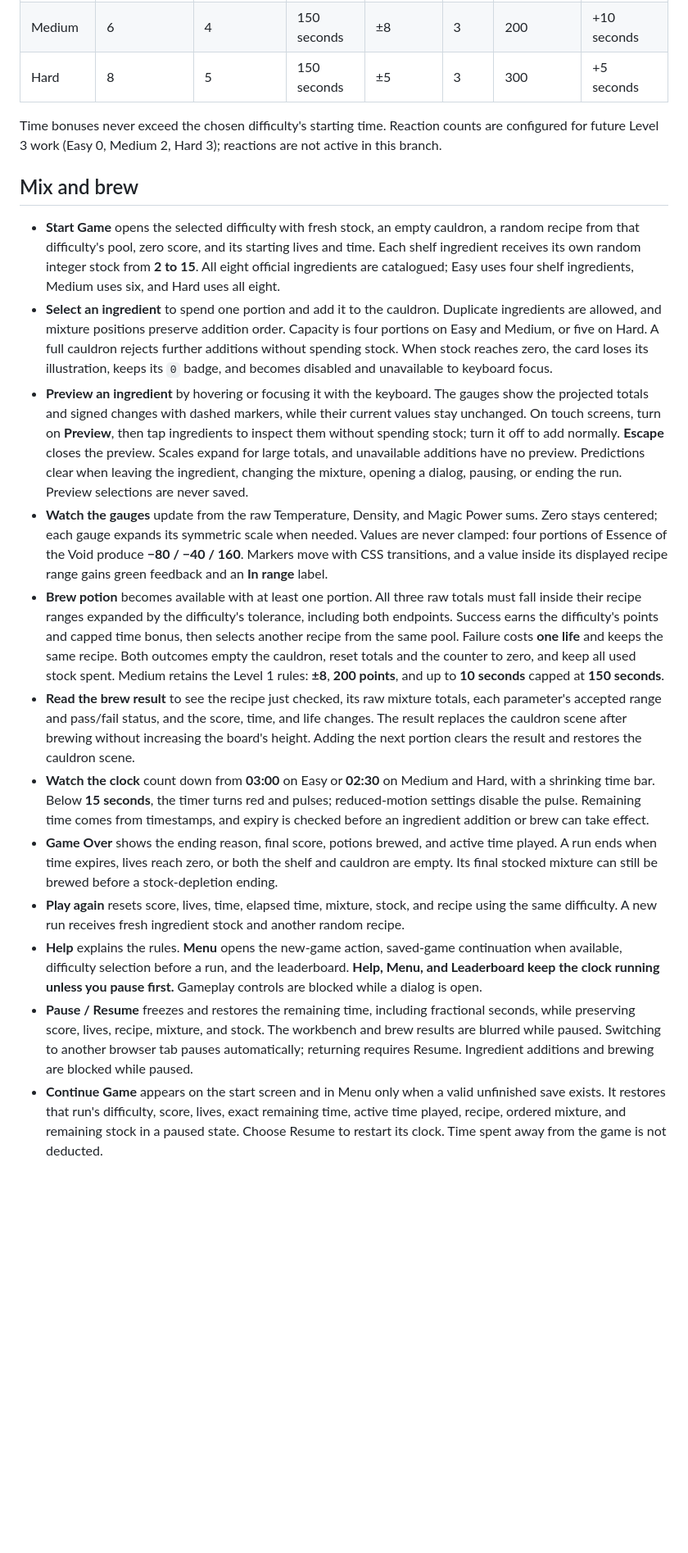
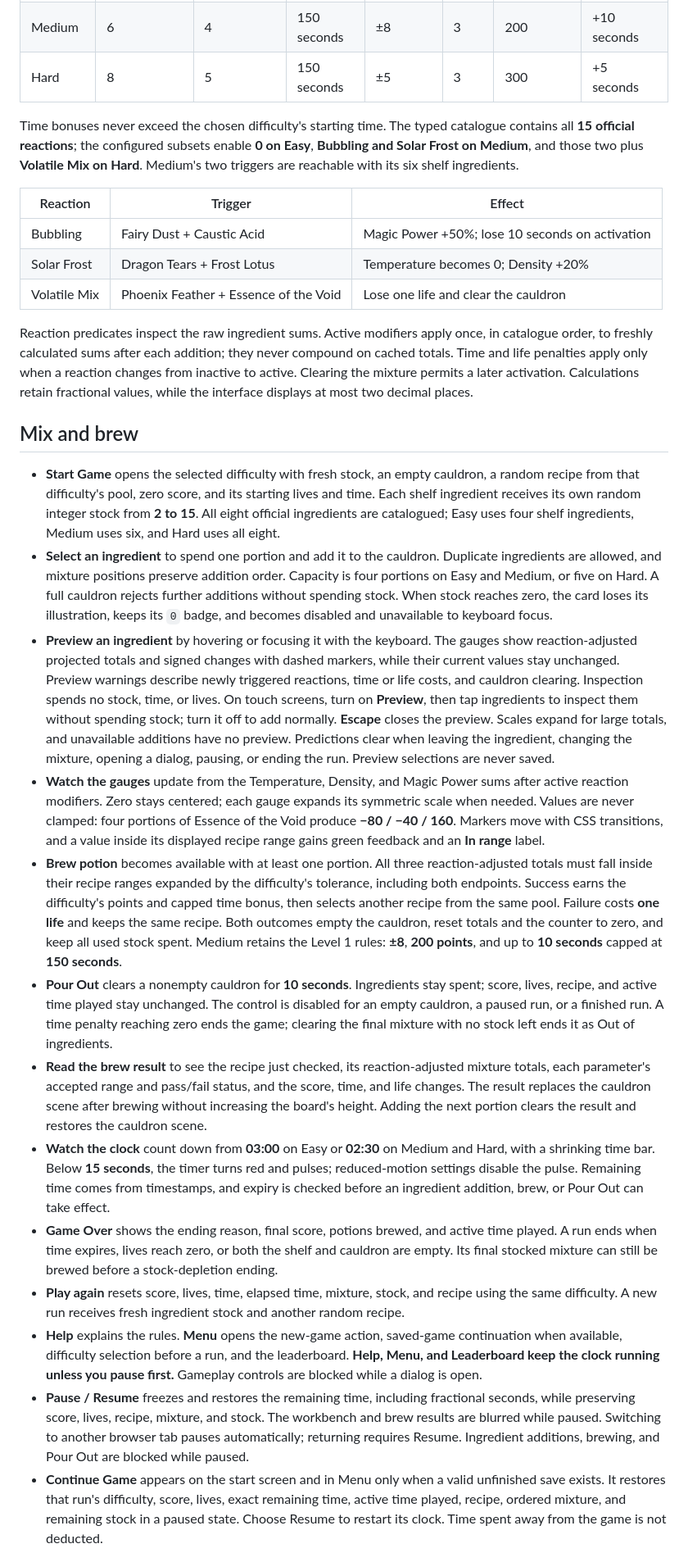
Before and after one commit to vlat247/minigame1-rs, a Markdown page: README.md, the part around one of its changes. Shown at 82% size. GitHub-like rendering; blank space fills up the shorter version.

Commit message:
docs: describe reactions and Pour Out gameplay

```diff
--- a/README.md
+++ b/README.md
@@ -34,21 +34,30 @@ Open **Menu** before starting a run to select Easy, Medium, or Hard. Medium is t
 | Medium     | 6                 | 4                 | 150 seconds   | ±8        | 3     | 200                | +10 seconds      |
 | Hard       | 8                 | 5                 | 150 seconds   | ±5        | 3     | 300                | +5 seconds       |
 
-Time bonuses never exceed the chosen difficulty's starting time. Reaction counts are configured for future Level 3 work (Easy 0, Medium 2, Hard 3); reactions are not active in this branch.
+Time bonuses never exceed the chosen difficulty's starting time. The typed catalogue contains all **15 official reactions**; the configured subsets enable **0 on Easy**, **Bubbling and Solar Frost on Medium**, and those two plus **Volatile Mix on Hard**. Medium's two triggers are reachable with its six shelf ingredients.
+
+| Reaction     | Trigger                               | Effect                                          |
+| ------------ | ------------------------------------- | ----------------------------------------------- |
+| Bubbling     | Fairy Dust + Caustic Acid             | Magic Power +50%; lose 10 seconds on activation |
+| Solar Frost  | Dragon Tears + Frost Lotus            | Temperature becomes 0; Density +20%             |
+| Volatile Mix | Phoenix Feather + Essence of the Void | Lose one life and clear the cauldron            |
+
+Reaction predicates inspect the raw ingredient sums. Active modifiers apply once, in catalogue order, to freshly calculated sums after each addition; they never compound on cached totals. Time and life penalties apply only when a reaction changes from inactive to active. Clearing the mixture permits a later activation. Calculations retain fractional values, while the interface displays at most two decimal places.
 
 ## Mix and brew
 
 - **Start Game** opens the selected difficulty with fresh stock, an empty cauldron, a random recipe from that difficulty's pool, zero score, and its starting lives and time. Each shelf ingredient receives its own random integer stock from **2 to 15**. All eight official ingredients are catalogued; Easy uses four shelf ingredients, Medium uses six, and Hard uses all eight.
 - **Select an ingredient** to spend one portion and add it to the cauldron. Duplicate ingredients are allowed, and mixture positions preserve addition order. Capacity is four portions on Easy and Medium, or five on Hard. A full cauldron rejects further additions without spending stock. When stock reaches zero, the card loses its illustration, keeps its `0` badge, and becomes disabled and unavailable to keyboard focus.
-- **Preview an ingredient** by hovering or focusing it with the keyboard. The gauges show the projected totals and signed changes with dashed markers, while their current values stay unchanged. On touch screens, turn on **Preview**, then tap ingredients to inspect them without spending stock; turn it off to add normally. **Escape** closes the preview. Scales expand for large totals, and unavailable additions have no preview. Predictions clear when leaving the ingredient, changing the mixture, opening a dialog, pausing, or ending the run. Preview selections are never saved.
-- **Watch the gauges** update from the raw Temperature, Density, and Magic Power sums. Zero stays centered; each gauge expands its symmetric scale when needed. Values are never clamped: four portions of Essence of the Void produce **−80 / −40 / 160**. Markers move with CSS transitions, and a value inside its displayed recipe range gains green feedback and an **In range** label.
-- **Brew potion** becomes available with at least one portion. All three raw totals must fall inside their recipe ranges expanded by the difficulty's tolerance, including both endpoints. Success earns the difficulty's points and capped time bonus, then selects another recipe from the same pool. Failure costs **one life** and keeps the same recipe. Both outcomes empty the cauldron, reset totals and the counter to zero, and keep all used stock spent. Medium retains the Level 1 rules: **±8**, **200 points**, and up to **10 seconds** capped at **150 seconds**.
-- **Read the brew result** to see the recipe just checked, its raw mixture totals, each parameter's accepted range and pass/fail status, and the score, time, and life changes. The result replaces the cauldron scene after brewing without increasing the board's height. Adding the next portion clears the result and restores the cauldron scene.
-- **Watch the clock** count down from **03:00** on Easy or **02:30** on Medium and Hard, with a shrinking time bar. Below **15 seconds**, the timer turns red and pulses; reduced-motion settings disable the pulse. Remaining time comes from timestamps, and expiry is checked before an ingredient addition or brew can take effect.
+- **Preview an ingredient** by hovering or focusing it with the keyboard. The gauges show reaction-adjusted projected totals and signed changes with dashed markers, while their current values stay unchanged. Preview warnings describe newly triggered reactions, time or life costs, and cauldron clearing. Inspection spends no stock, time, or lives. On touch screens, turn on **Preview**, then tap ingredients to inspect them without spending stock; turn it off to add normally. **Escape** closes the preview. Scales expand for large totals, and unavailable additions have no preview. Predictions clear when leaving the ingredient, changing the mixture, opening a dialog, pausing, or ending the run. Preview selections are never saved.
+- **Watch the gauges** update from the Temperature, Density, and Magic Power sums after active reaction modifiers. Zero stays centered; each gauge expands its symmetric scale when needed. Values are never clamped: four portions of Essence of the Void produce **−80 / −40 / 160**. Markers move with CSS transitions, and a value inside its displayed recipe range gains green feedback and an **In range** label.
+- **Brew potion** becomes available with at least one portion. All three reaction-adjusted totals must fall inside their recipe ranges expanded by the difficulty's tolerance, including both endpoints. Success earns the difficulty's points and capped time bonus, then selects another recipe from the same pool. Failure costs **one life** and keeps the same recipe. Both outcomes empty the cauldron, reset totals and the counter to zero, and keep all used stock spent. Medium retains the Level 1 rules: **±8**, **200 points**, and up to **10 seconds** capped at **150 seconds**.
+- **Pour Out** clears a nonempty cauldron for **10 seconds**. Ingredients stay spent; score, lives, recipe, and active time played stay unchanged. The control is disabled for an empty cauldron, a paused run, or a finished run. A time penalty reaching zero ends the game; clearing the final mixture with no stock left ends it as Out of ingredients.
+- **Read the brew result** to see the recipe just checked, its reaction-adjusted mixture totals, each parameter's accepted range and pass/fail status, and the score, time, and life changes. The result replaces the cauldron scene after brewing without increasing the board's height. Adding the next portion clears the result and restores the cauldron scene.
+- **Watch the clock** count down from **03:00** on Easy or **02:30** on Medium and Hard, with a shrinking time bar. Below **15 seconds**, the timer turns red and pulses; reduced-motion settings disable the pulse. Remaining time comes from timestamps, and expiry is checked before an ingredient addition, brew, or Pour Out can take effect.
 - **Game Over** shows the ending reason, final score, potions brewed, and active time played. A run ends when time expires, lives reach zero, or both the shelf and cauldron are empty. Its final stocked mixture can still be brewed before a stock-depletion ending.
 - **Play again** resets score, lives, time, elapsed time, mixture, stock, and recipe using the same difficulty. A new run receives fresh ingredient stock and another random recipe.
 - **Help** explains the rules. **Menu** opens the new-game action, saved-game continuation when available, difficulty selection before a run, and the leaderboard. **Help, Menu, and Leaderboard keep the clock running unless you pause first.** Gameplay controls are blocked while a dialog is open.
-- **Pause / Resume** freezes and restores the remaining time, including fractional seconds, while preserving score, lives, recipe, mixture, and stock. The workbench and brew results are blurred while paused. Switching to another browser tab pauses automatically; returning requires Resume. Ingredient additions and brewing are blocked while paused.
+- **Pause / Resume** freezes and restores the remaining time, including fractional seconds, while preserving score, lives, recipe, mixture, and stock. The workbench and brew results are blurred while paused. Switching to another browser tab pauses automatically; returning requires Resume. Ingredient additions, brewing, and Pour Out are blocked while paused.
 - **Continue Game** appears on the start screen and in Menu only when a valid unfinished save exists. It restores that run's difficulty, score, lives, exact remaining time, active time played, recipe, ordered mixture, and remaining stock in a paused state. Choose Resume to restart its clock. Time spent away from the game is not deducted.
 - **Leaderboard** opens from the start screen, Menu, and Game Over. Each difficulty has its own Top 10. Switch between Easy, Medium, and Hard with the board controls. Rows show rank, player name, score, difficulty, and the run's completion date as **DD.MM.YYYY HH:MM**, using the browser's local time.
 - **Save a qualifying result** from Game Over by entering a player name. Names are trimmed and normalized to NFC, and must contain **2–15 Unicode characters**: letters, decimal digits, spaces, `_`, or `-`. A finished run can be saved once. Higher scores rank first; earlier completed runs win ties. Zero scores qualify while fewer than ten results exist; a new score tying the tenth result does not displace it.
```
Also changed, not shown: other parts of README.md (+23 -11 lines), PRODUCT.md (+17 -12 lines).
